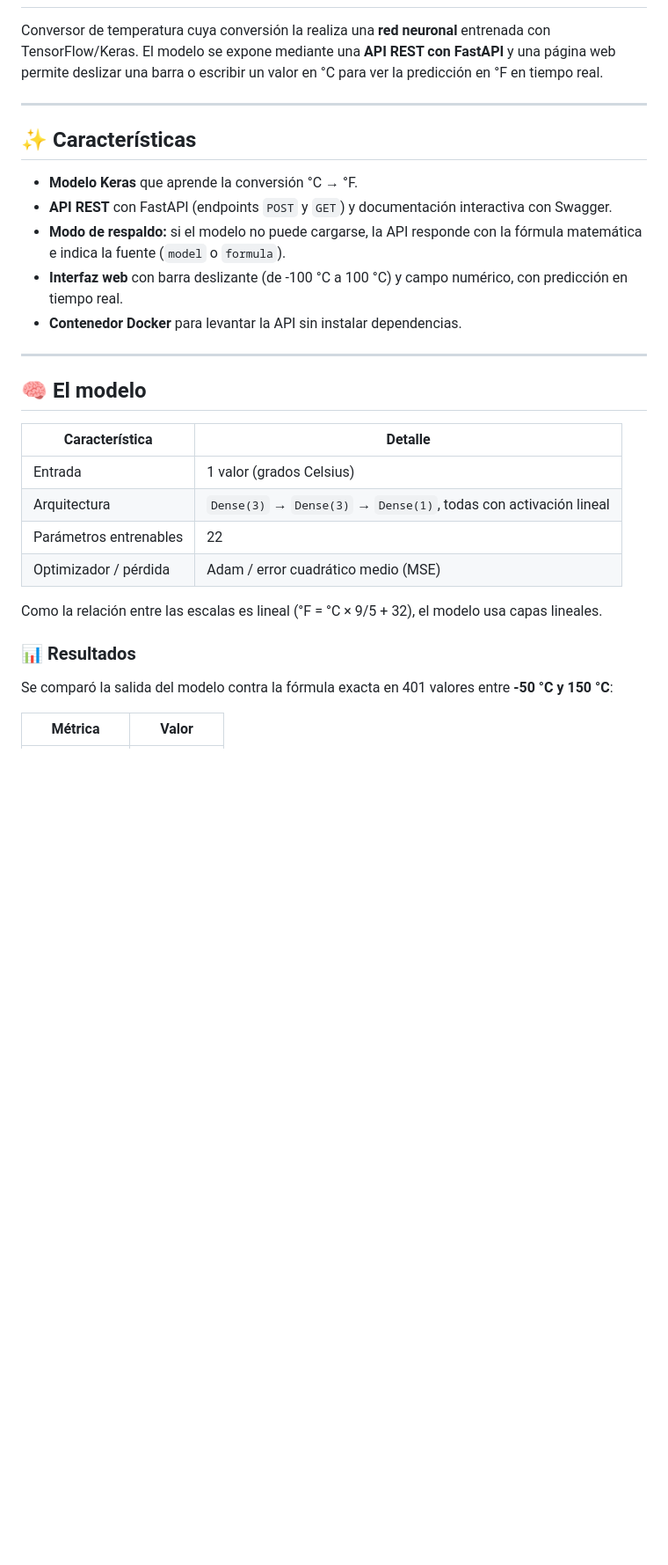
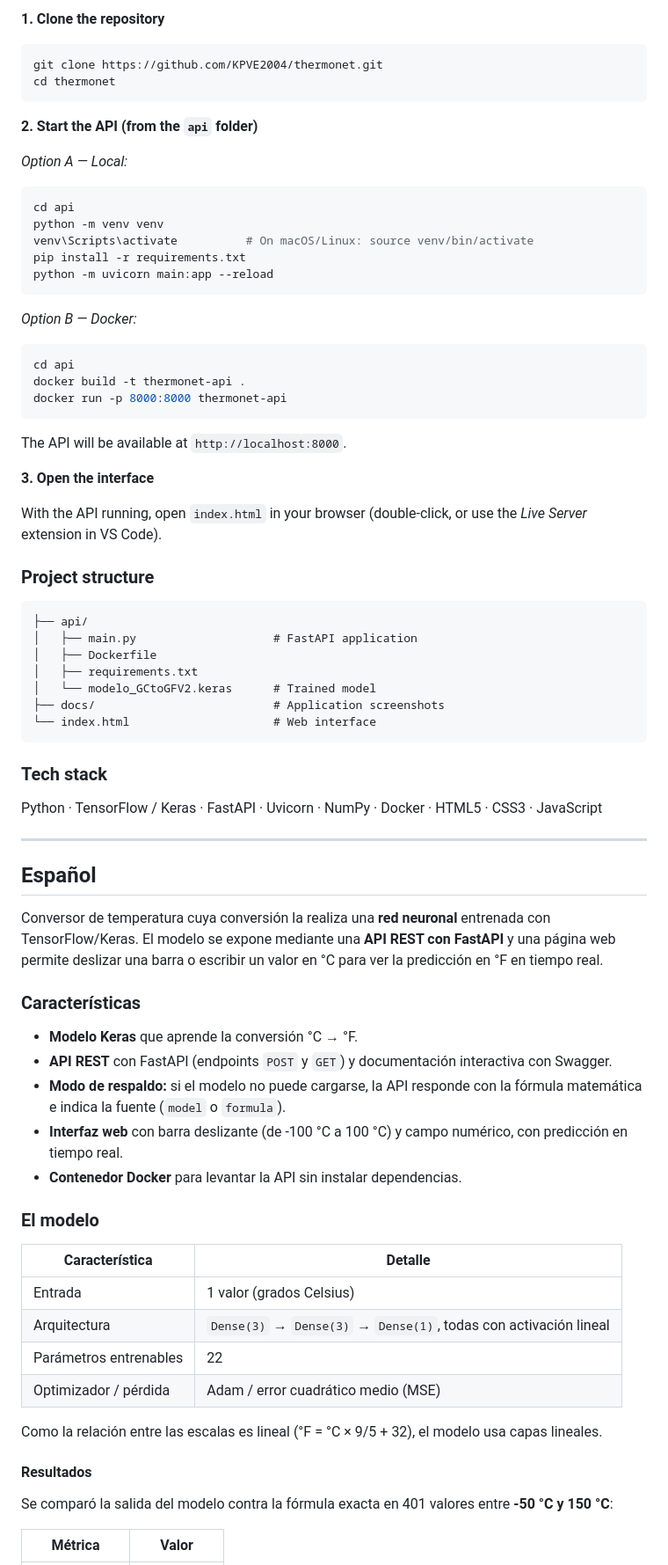
Before and after one commit to KPVE2004/thermonet, a Markdown page: README.md, the part around one of its changes. Shown at 88% size. Rendered like a GitHub page; blank space fills up the shorter version.

Commit message:
Rewrite README in bilingual format

````diff
--- a/README.md
+++ b/README.md
@@ -2,9 +84,59 @@
+**1. Clone the repository**
+
+```bash
+git clone https://github.com/KPVE2004/thermonet.git
+cd thermonet
+```
+
+**2. Start the API (from the `api` folder)**
+
+*Option A — Local:*
+
+```bash
+cd api
+python -m venv venv
+venv\Scripts\activate          # On macOS/Linux: source venv/bin/activate
+pip install -r requirements.txt
+python -m uvicorn main:app --reload
+```
+
+*Option B — Docker:*
+
+```bash
+cd api
+docker build -t thermonet-api .
+docker run -p 8000:8000 thermonet-api
+```
+
+The API will be available at `http://localhost:8000`.
+
+**3. Open the interface**
+
+With the API running, open `index.html` in your browser (double-click, or use the *Live Server* extension in VS Code).
+
+### Project structure
+
+```
+├── api/
+│   ├── main.py                    # FastAPI application
+│   ├── Dockerfile
+│   ├── requirements.txt
+│   └── modelo_GCtoGFV2.keras      # Trained model
+├── docs/                          # Application screenshots
+└── index.html                     # Web interface
+```
+
+### Tech stack
+
+Python · TensorFlow / Keras · FastAPI · Uvicorn · NumPy · Docker · HTML5 · CSS3 · JavaScript
+
+---
+
+## Español
 
 Conversor de temperatura cuya conversión la realiza una **red neuronal** entrenada con TensorFlow/Keras. El modelo se expone mediante una **API REST con FastAPI** y una página web permite deslizar una barra o escribir un valor en °C para ver la predicción en °F en tiempo real.
 
----
-
-## ✨ Características
+### Características
 
 - **Modelo Keras** que aprende la conversión °C → °F.
 - **API REST** con FastAPI (endpoints `POST` y `GET`) y documentación interactiva con Swagger.
@@ -12,9 +144,7 @@ Conversor de temperatura cuya conversión la realiza una **red neuronal** entren
 - **Interfaz web** con barra deslizante (de -100 °C a 100 °C) y campo numérico, con predicción en tiempo real.
 - **Contenedor Docker** para levantar la API sin instalar dependencias.
 
----
-
-## 🧠 El modelo
+### El modelo
 
 | Característica | Detalle |
 | -------------- | ------- |
@@ -25,7 +155,7 @@ Conversor de temperatura cuya conversión la realiza una **red neuronal** entren
 
 Como la relación entre las escalas es lineal (°F = °C × 9/5 + 32), el modelo usa capas lineales.
 
-### 📊 Resultados
+#### Resultados
 
 Se comparó la salida del modelo contra la fórmula exacta en 401 valores entre **-50 °C y 150 °C**:
 
````
Also changed, not shown: other parts of README.md (+100 -26 lines).
